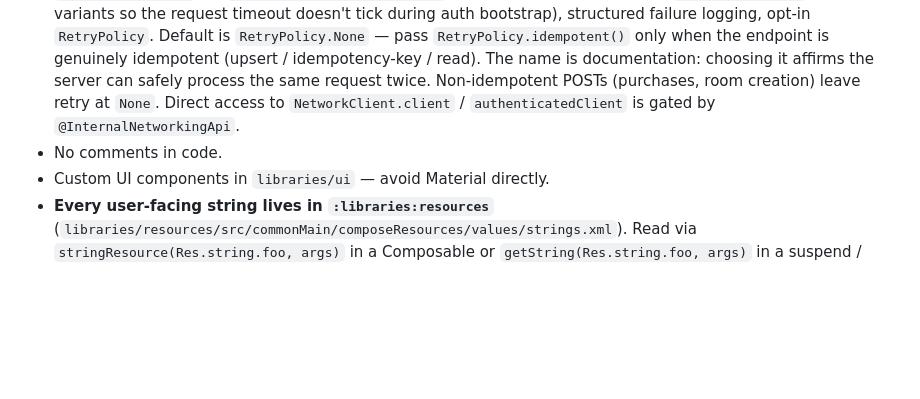
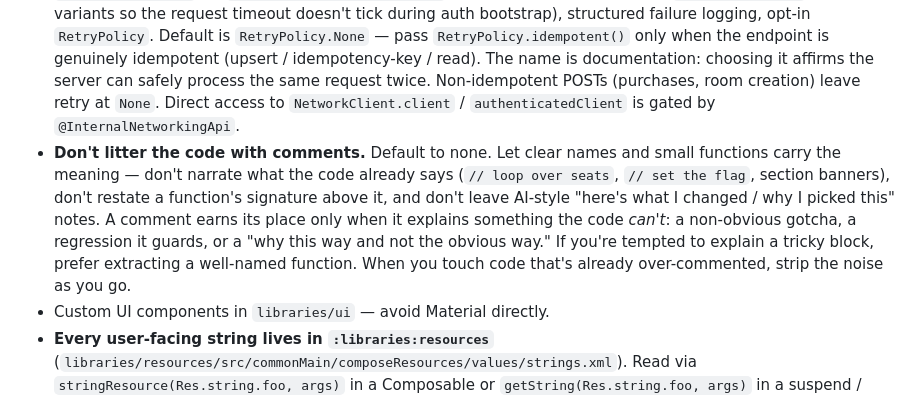
Before and after one commit to Elijah-Dangerfield/Cards, a Markdown page: AGENTS.md, the part around the change. GitHub-like rendering; blank space fills up the shorter version.

Commit message:
docs(agents): strengthen the no-littering-comments guideline
The terse "No comments in code" rule wasn't landing — the codebase had
drifted into heavy narration. Spell out what to avoid (restating the
code, section banners, AI-style change notes) and when a comment actually
earns its place, plus to strip noise from over-commented code on contact.

Co-Authored-By: Claude Opus 4.8 <noreply@anthropic.com>

```diff
--- a/AGENTS.md
+++ b/AGENTS.md
@@ -392,7 +392,7 @@ Top-edge emoji bubbles attach to both — dialogs via `emoji = dialogEmoji("🎉
 - **If you needed telemetry that wasn't there, add it as part of the fix.** When diagnosing a bug (or triaging feedback) you find that a log/breadcrumb/span which *would have* pinned the cause is missing, close that gap in the same change — so the next person reads the answer instead of re-deriving it. Place it at the decision point that was opaque (the render projection, the "celebration enqueued vs skipped" branch, the refusal→user-event mapping), and log enough to disambiguate the cause. **But never log in a tight loop** — no per-frame, per-recomposition, per-engine-tick, per-bot-iteration, or per-flow-emission lines — and nothing that would flood or DDOS our telemetry pipeline (Sentry breadcrumbs, Loki, Tempo). One carefully-placed, queryable line at the branch that matters beats a stream of noise that buries it and costs us ingest. When in doubt, log once per hand / per user action / per state transition, at Info if it's something we'd want to query in prod.
 - Use `Catching { }` from `libraries/core` instead of `runCatching`. `runCatching` swallows `CancellationException`, which breaks structured concurrency in suspend functions and coroutine scopes. `Catching` rethrows it (preserving `TimeoutCancellationException`). Use it everywhere for consistency, not just inside coroutines.
 - Every HTTP call flows through one of three `NetworkClient` helpers: `authedCall("description") { client -> … }`, `unauthedCall(...)`, or `authedWebSocketSession(...)`. Shared code path: pre-flight `awaitAuthReady()` (for authed variants so the request timeout doesn't tick during auth bootstrap), structured failure logging, opt-in `RetryPolicy`. Default is `RetryPolicy.None` — pass `RetryPolicy.idempotent()` only when the endpoint is genuinely idempotent (upsert / idempotency-key / read). The name is documentation: choosing it affirms the server can safely process the same request twice. Non-idempotent POSTs (purchases, room creation) leave retry at `None`. Direct access to `NetworkClient.client` / `authenticatedClient` is gated by `@InternalNetworkingApi`.
-- No comments in code.
+- **Don't litter the code with comments.** Default to none. Let clear names and small functions carry the meaning — don't narrate what the code already says (`// loop over seats`, `// set the flag`, section banners), don't restate a function's signature above it, and don't leave AI-style "here's what I changed / why I picked this" notes. A comment earns its place only when it explains something the code *can't*: a non-obvious gotcha, a regression it guards, or a "why this way and not the obvious way." If you're tempted to explain a tricky block, prefer extracting a well-named function. When you touch code that's already over-commented, strip the noise as you go.
 - Custom UI components in `libraries/ui` — avoid Material directly.
 - **Every user-facing string lives in `:libraries:resources`** (`libraries/resources/src/commonMain/composeResources/values/strings.xml`). Read via `stringResource(Res.string.foo, args)` in a Composable or `getString(Res.string.foo, args)` in a suspend / non-Composable context. Naming convention: `{surface}_{role}_{specifier}` (e.g. `lobby_idle_create_button`). No inline `"…"` strings in Composables, dialogs, or VM-emitted user-visible copy. Exceptions: glyph-only typography (✓, emoji icons that *are* the affordance), preview-only sample data, error message keys that come from the server. New string → new XML entry, not an inline literal. Module needs `implementation(projects.libraries.resources)` if it's not already in there.
 - Never use backslash escapes or em dashes in `strings.xml`: Compose-MP renders `\'` literally so write `it's` not `it\'s` (`\n` is fine), and use a hyphen or rephrase instead of an em dash.
```
